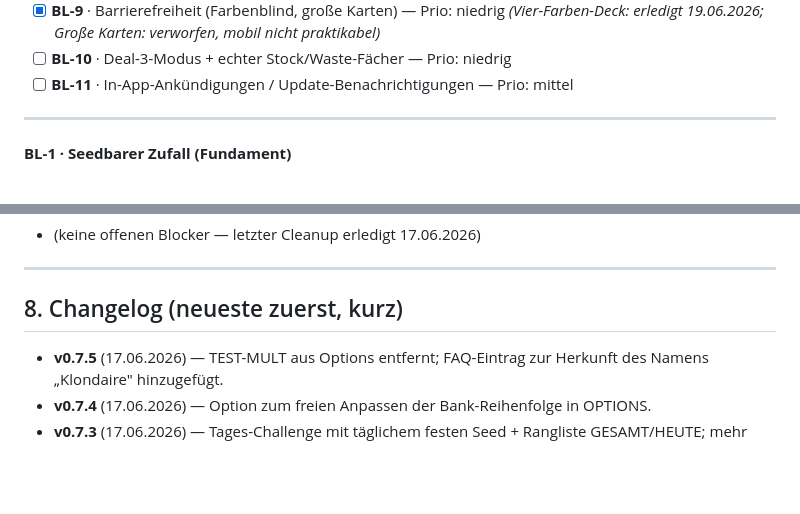
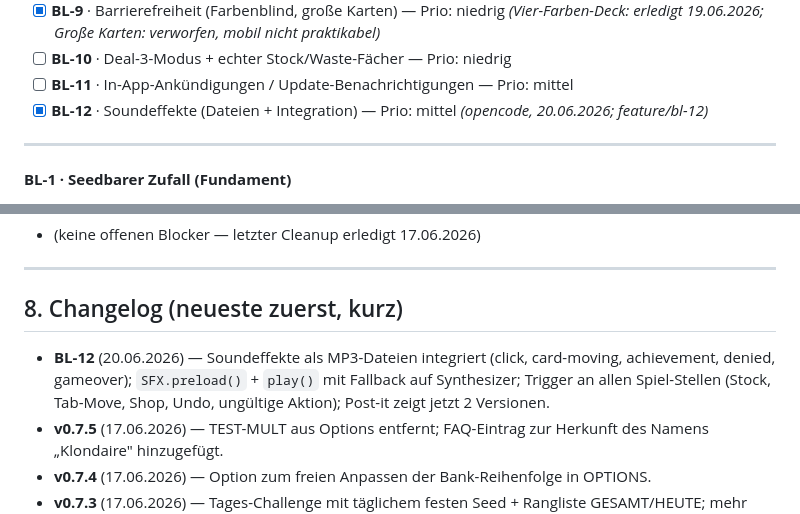
Before and after one commit to Matshio7/neon-klondike, a Markdown page: AGENTS.md, 2 parts joined by grey strips. Rendered like a GitHub page; blank space fills up the shorter version.

Commit message:
BL-12: AGENTS.md aktualisiert (Changelog + Index)

```diff
--- a/AGENTS.md
+++ b/AGENTS.md
@@ -67,6 +67,7 @@ Status-Marker: `- [ ]` offen · `- [~] (name)` in Arbeit · `- [x]` erledigt (mi
 - [x] **BL-9** · Barrierefreiheit (Farbenblind, große Karten) — Prio: niedrig *(Vier-Farben-Deck: erledigt 19.06.2026; Große Karten: verworfen, mobil nicht praktikabel)*
 - [ ] **BL-10** · Deal-3-Modus + echter Stock/Waste-Fächer — Prio: niedrig
 - [ ] **BL-11** · In-App-Ankündigungen / Update-Benachrichtigungen — Prio: mittel
+- [x] **BL-12** · Soundeffekte (Dateien + Integration) — Prio: mittel *(opencode, 20.06.2026; feature/bl-12)*
 
 ---
 
@@ -177,6 +178,7 @@ Suche nach diesen Namen statt nach Zeilennummern (die wandern):
 
 ## 8. Changelog (neueste zuerst, kurz)
 
+- **BL-12** (20.06.2026) — Soundeffekte als MP3-Dateien integriert (click, card-moving, achievement, denied, gameover); `SFX.preload()` + `play()` mit Fallback auf Synthesizer; Trigger an allen Spiel-Stellen (Stock, Tab-Move, Shop, Undo, ungültige Aktion); Post-it zeigt jetzt 2 Versionen.
 - **v0.7.5** (17.06.2026) — TEST-MULT aus Options entfernt; FAQ-Eintrag zur Herkunft des Namens „Klondaire" hinzugefügt.
 - **v0.7.4** (17.06.2026) — Option zum freien Anpassen der Bank-Reihenfolge in OPTIONS.
 - **v0.7.3** (17.06.2026) — Tages-Challenge mit täglichem festen Seed + Rangliste GESAMT/HEUTE; mehr Juice mit EFFEKTE-Option, Screen-Shake, Vibration und skalierenden Score-Pops.
```
